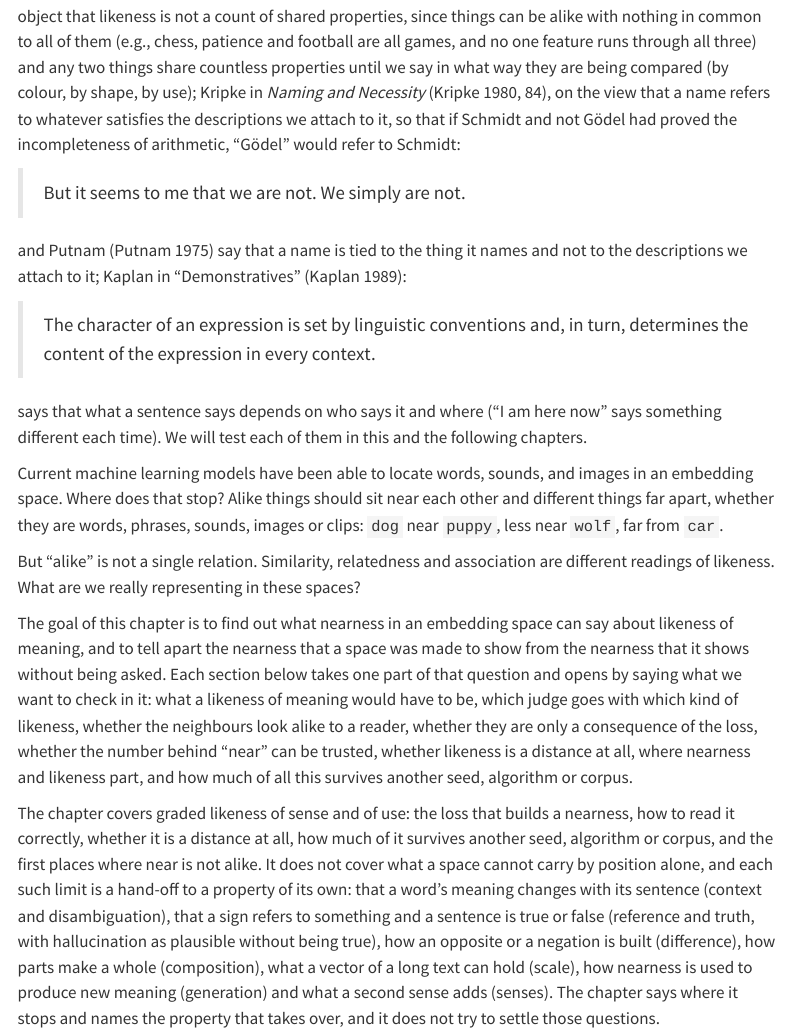
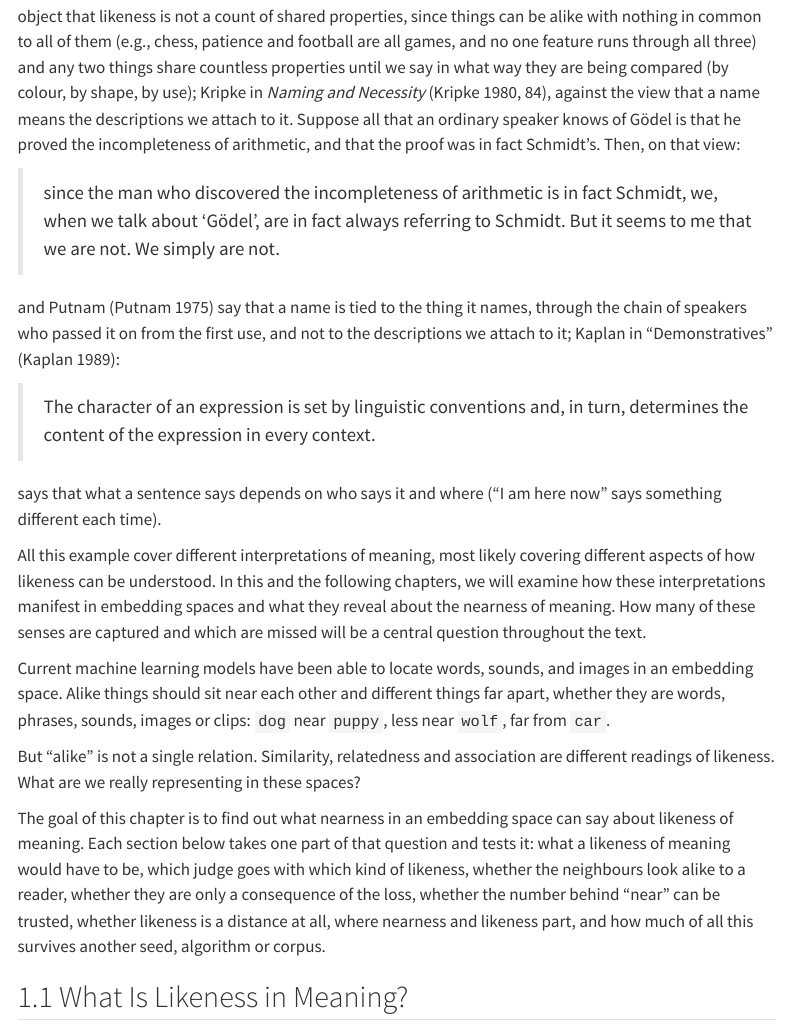
Before and after one commit to marcmagransdeabril/embedding-revolution-private, a Quarto document (chapters/meaning_as_likeness.qmd): the page in a window 1100 px wide, from 1290 px down. Rendered offline with R 4.5, knitr and Pandoc in place of Quarto, with nearby package versions; menus at the side of the page are left out; long lines of code are wrapped.

Commit message:
Revise meaning as likeness chapter: enhance clarity and structure, refine interpretations of likeness, and articulate the chapter's goals more effectively

```diff
--- a/chapters/meaning_as_likeness.qmd
+++ b/chapters/meaning_as_likeness.qmd
@@ -34,20 +34,21 @@ and Wittgenstein again [@wittgenstein1953philosophical, §66], who sees in the g
 
 > a complicated network of similarities overlapping and criss-crossing
 
-object that likeness is not a count of shared properties, since things can be alike with nothing in common to all of them (e.g., chess, patience and football are all games, and no one feature runs through all three) and any two things share countless properties until we say in what way they are being compared (by colour, by shape, by use); Kripke in *Naming and Necessity* [@kripke1980naming, p. 84], on the view that a name refers to whatever satisfies the descriptions we attach to it, so that if Schmidt and not Gödel had proved the incompleteness of arithmetic, "Gödel" would refer to Schmidt:
+object that likeness is not a count of shared properties, since things can be alike with nothing in common to all of them (e.g., chess, patience and football are all games, and no one feature runs through all three) and any two things share countless properties until we say in what way they are being compared (by colour, by shape, by use); Kripke in *Naming and Necessity* [@kripke1980naming, p. 84], against the view that a name means the descriptions we attach to it. Suppose all that an ordinary speaker knows of Gödel is that he proved the incompleteness of arithmetic, and that the proof was in fact Schmidt's. Then, on that view:
 
-> But it seems to me that we are not. We simply are not.
+> since the man who discovered the incompleteness of arithmetic is in fact Schmidt, we, when we talk about 'Gödel', are in fact always referring to Schmidt. But it seems to me that we are not. We simply are not.
 
-and Putnam [@putnam1975meaning] say that a name is tied to the thing it names and not to the descriptions we attach to it; Kaplan in "Demonstratives" [@kaplan1989demonstratives]:
+and Putnam [@putnam1975meaning] say that a name is tied to the thing it names, through the chain of speakers who passed it on from the first use, and not to the descriptions we attach to it; Kaplan in "Demonstratives" [@kaplan1989demonstratives]:
 
 > The character of an expression is set by linguistic conventions and, in turn, determines the content of the expression in every context.
 
-says that what a sentence says depends on who says it and where ("I am here now" says something different each time). We will test each of them in this and the following chapters.
+says that what a sentence says depends on who says it and where ("I am here now" says something different each time).
 
-Current machine learning models have been able to locate words, sounds, and images in an embedding space. Where does that stop? Alike things should sit near each other and different things far apart, whether they are words, phrases, sounds, images or clips: `dog` near `puppy`, less near `wolf`, far from `car`.
+All this example cover different interpretations of meaning, most likely covering different aspects of how likeness can be understood. In this and the following chapters, we will examine how these interpretations manifest in embedding spaces and what they reveal about the nearness of meaning. How many of these senses are captured and which are missed will be a central question throughout the text.
+
+Current machine learning models have been able to locate words, sounds, and images in an embedding space. Alike things should sit near each other and different things far apart, whether they are words, phrases, sounds, images or clips: `dog` near `puppy`, less near `wolf`, far from `car`.
 
 But "alike" is not a single relation. Similarity, relatedness and association are different readings of likeness. What are we really representing in these spaces?
 
-The goal of this chapter is to find out what nearness in an embedding space can say about likeness of meaning, and to tell apart the nearness that a space was made to show from the nearness that it shows without being asked. Each section below takes one part of that question and opens by saying what we want to check in it: what a likeness of meaning would have to be, which judge goes with which kind of likeness, whether the neighbours look alike to a reader, whether they are only a consequence of the loss, whether the number behind "near" can be trusted, whether likeness is a distance at all, where nearness and likeness part, and how much of all this survives another seed, algorithm or corpus.
+The goal of this chapter is to find out what nearness in an embedding space can say about likeness of meaning. Each section below takes one part of that question and tests it: what a likeness of meaning would have to be, which judge goes with which kind of likeness, whether the neighbours look alike to a reader, whether they are only a consequence of the loss, whether the number behind "near" can be trusted, whether likeness is a distance at all, where nearness and likeness part, and how much of all this survives another seed, algorithm or corpus.
 
-The chapter covers graded likeness of sense and of use: the loss that builds a nearness, how to read it correctly, whether it is a distance at all, how much of it survives another seed, algorithm or corpus, and the first places where near is not alike. It does not cover what a space cannot carry by position alone, and each such limit is a hand-off to a property of its own: that a word's meaning changes with its sentence (context and disambiguation), that a sign refers to something and a sentence is true or false (reference and truth, with hallucination as plausible without being true), how an opposite or a negation is built (difference), how parts make a whole (composition), what a vector of a long text can hold (scale), how nearness is used to produce new meaning (generation) and what a second sense adds (senses). The chapter says where it stops and names the property that takes over, and it does not try to settle those questions.
```
Also changed, not shown: chapters/meaning_as_likeness.qmd (2 more changed lines).
